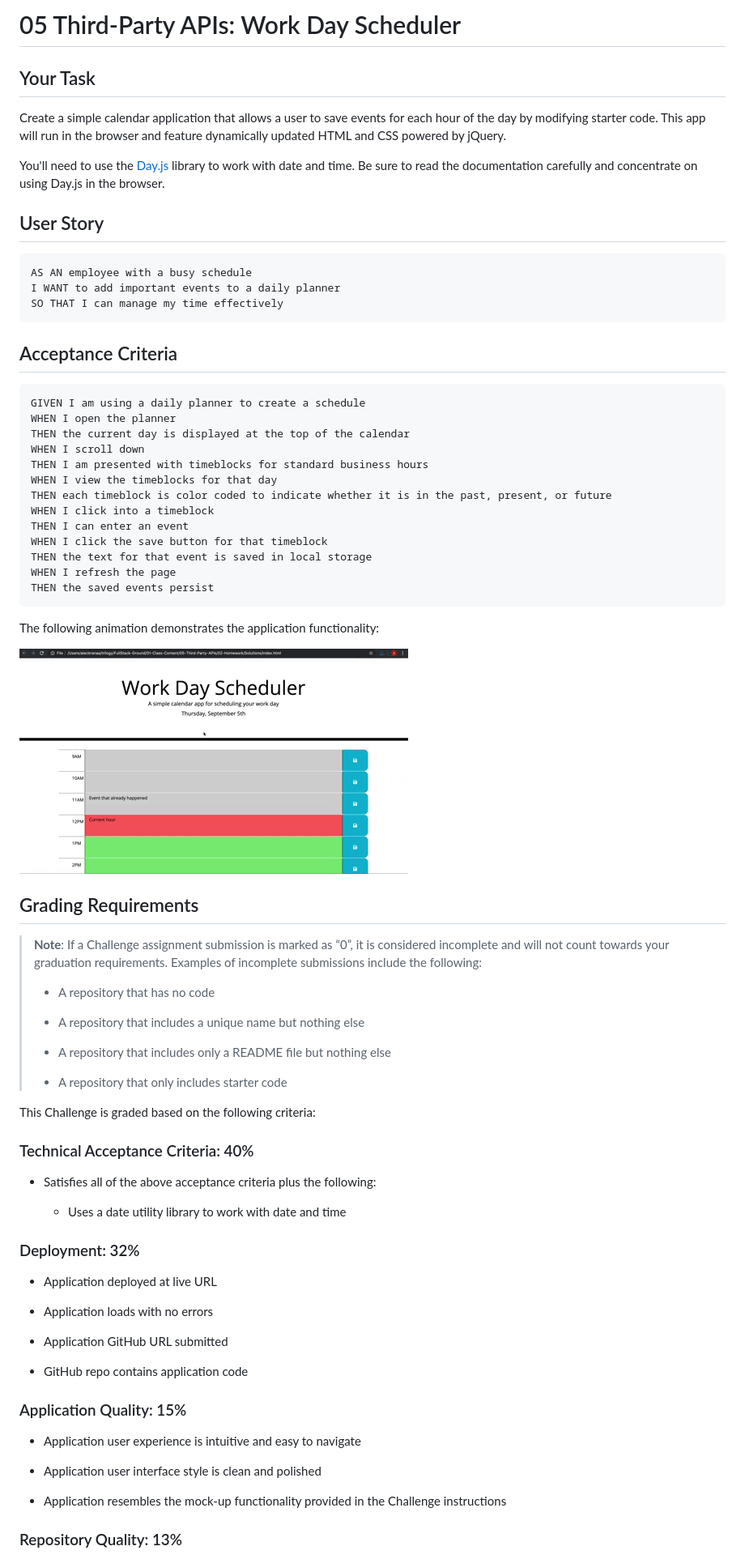
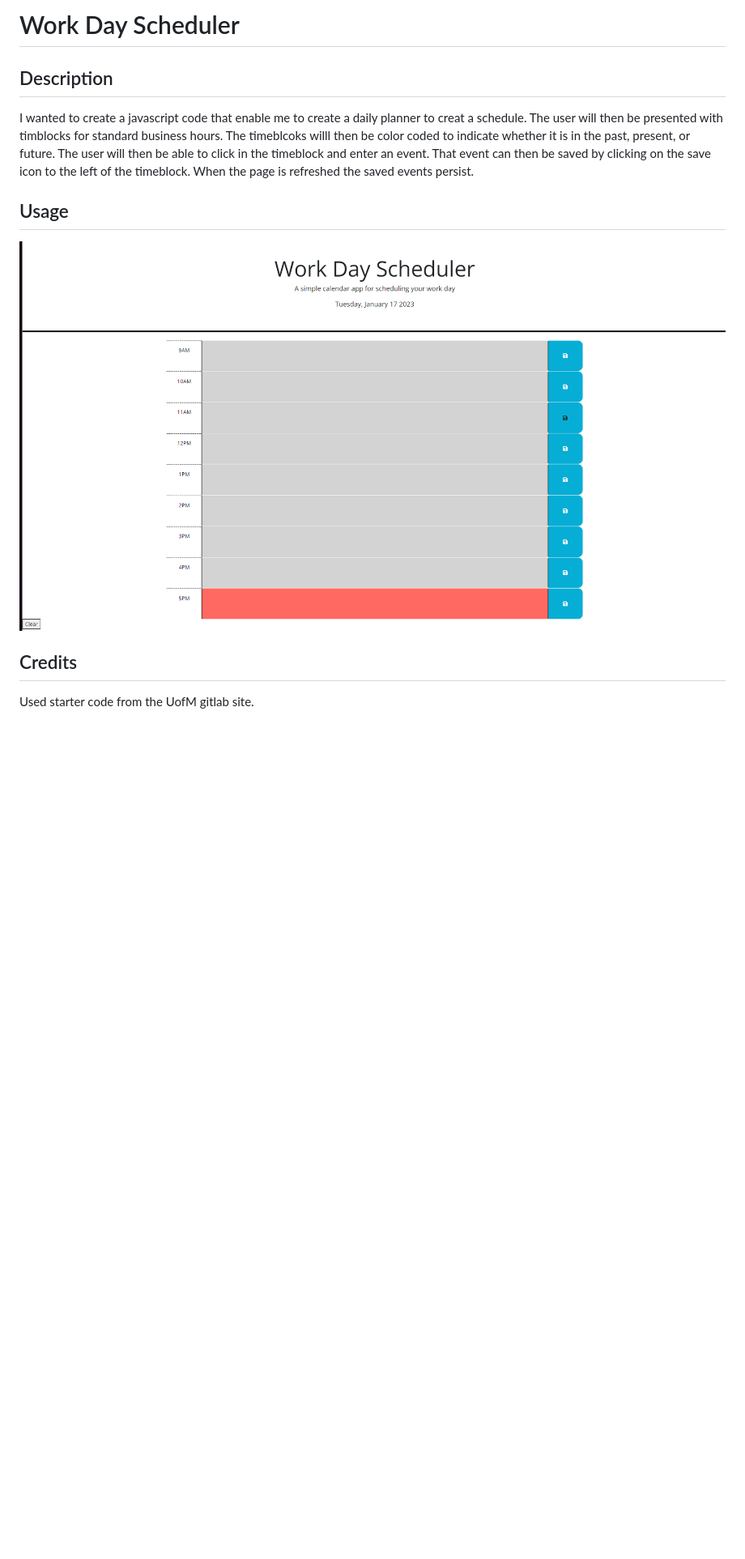
Before and after one commit to potter0316/work-day-scheduler, a Markdown page: README.md, the part around the change printed below. Shown: that part at 81% size. Rendered like a GitHub page; pictures changed too: Assets/05-third-party-apis-homework-demo.gif (deleted), Assets/Work Day Scheduler.png (added); blank space fills up the shorter version.

````diff
--- a/README.md
+++ b/README.md
@@ -1,79 +1,13 @@
-# 05 Third-Party APIs: Work Day Scheduler
+# Work Day Scheduler
 
-## Your Task
+## Description
+I wanted to create a javascript code that enable me to create a daily planner to creat a schedule. The user will then be presented with timblocks for standard business hours. The timeblcoks willl then be color coded to indicate whether it is in the past, present, or future. The user will then be able to click in the timeblock and enter an event. That event can then be saved by clicking on the save icon to the left of the timeblock. When the page is refreshed the saved events persist.
 
-Create a simple calendar application that allows a user to save events for each hour of the day by modifying starter code. This app will run in the browser and feature dynamically updated HTML and CSS powered by jQuery.
+## Usage
 
-You'll need to use the [Day.js](https://day.js.org/en/) library to work with date and time. Be sure to read the documentation carefully and concentrate on using Day.js in the browser.
+![Work Day Scheduler](./Assets/Work%20Day%20Scheduler.png)
 
-## User Story
+## Credits
 
-```md
-AS AN employee with a busy schedule
-I WANT to add important events to a daily planner
-SO THAT I can manage my time effectively
-```
+Used starter code from the UofM gitlab site.
 
-## Acceptance Criteria
-
-```md
-GIVEN I am using a daily planner to create a schedule
-WHEN I open the planner
-THEN the current day is displayed at the top of the calendar
-WHEN I scroll down
-THEN I am presented with timeblocks for standard business hours
-WHEN I view the timeblocks for that day
-THEN each timeblock is color coded to indicate whether it is in the past, present, or future
-WHEN I click into a timeblock
-THEN I can enter an event
-WHEN I click the save button for that timeblock
-THEN the text for that event is saved in local storage
-WHEN I refresh the page
-THEN the saved events persist
-```
-
-The following animation demonstrates the application functionality:
-
-<!-- @TODO: create ticket to review/update image) -->
-![A user clicks on slots on the color-coded calendar and edits the events.](./Assets/05-third-party-apis-homework-demo.gif)
-
-## Grading Requirements
-
-> **Note**: If a Challenge assignment submission is marked as “0”, it is considered incomplete and will not count towards your graduation requirements. Examples of incomplete submissions include the following:
->
-> * A repository that has no code
->
-> * A repository that includes a unique name but nothing else
->
-> * A repository that includes only a README file but nothing else
->
-> * A repository that only includes starter code
-
-This Challenge is graded based on the following criteria:
-
-### Technical Acceptance Criteria: 40%
-
-* Satisfies all of the above acceptance criteria plus the following:
-
-  * Uses a date utility library to work with date and time
-
-### Deployment: 32%
-
-* Application deployed at live URL
-
-* Application loads with no errors
-
-* Application GitHub URL submitted
-
-* GitHub repo contains application code
-
-### Application Quality: 15%
-
-* Application user experience is intuitive and easy to navigate
-
-* Application user interface style is clean and polished
-
-* Application resembles the mock-up functionality provided in the Challenge instructions
-
-### Repository Quality: 13%
-
````
Also changed, not shown: other parts of README.md (+1 -20 lines), 2 other files.
